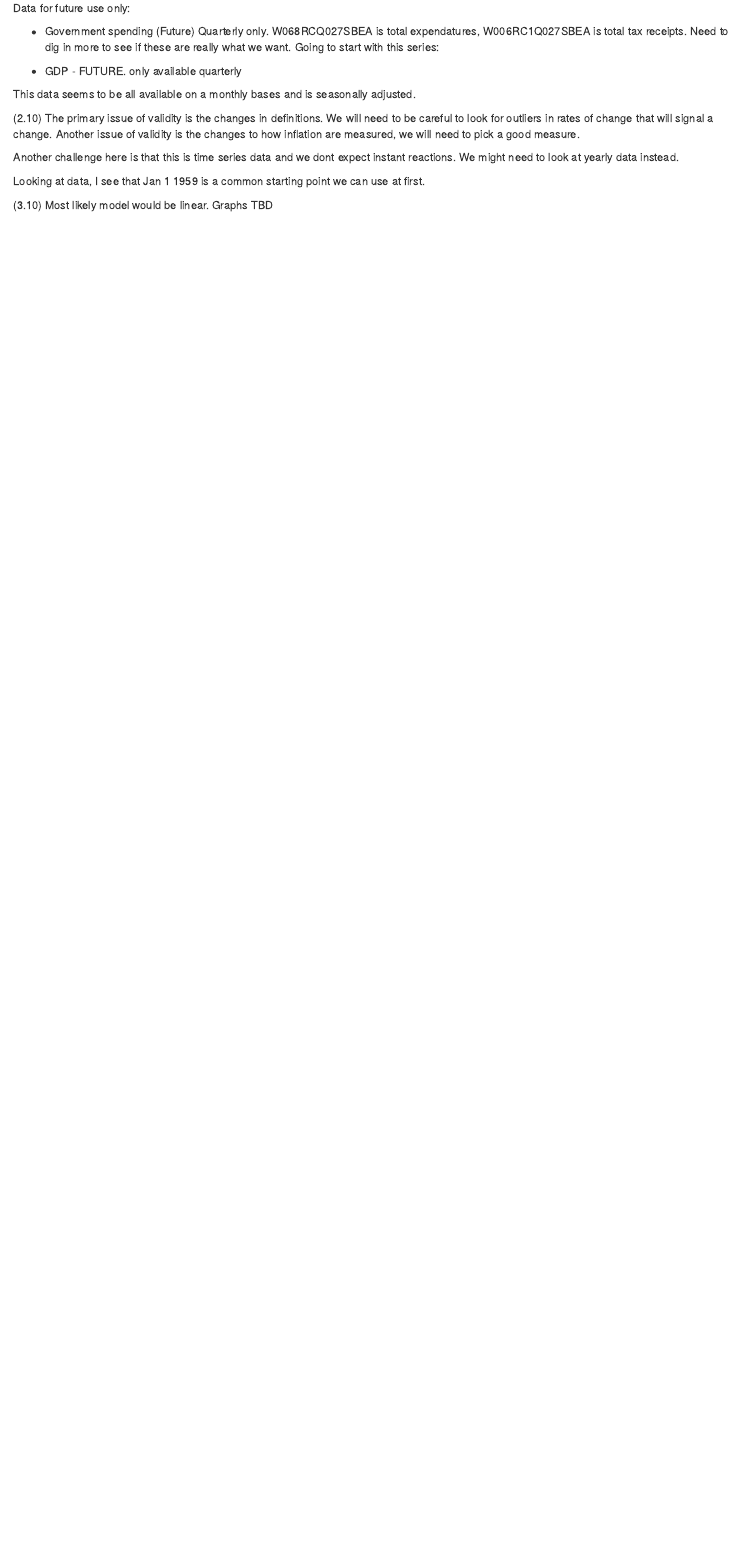
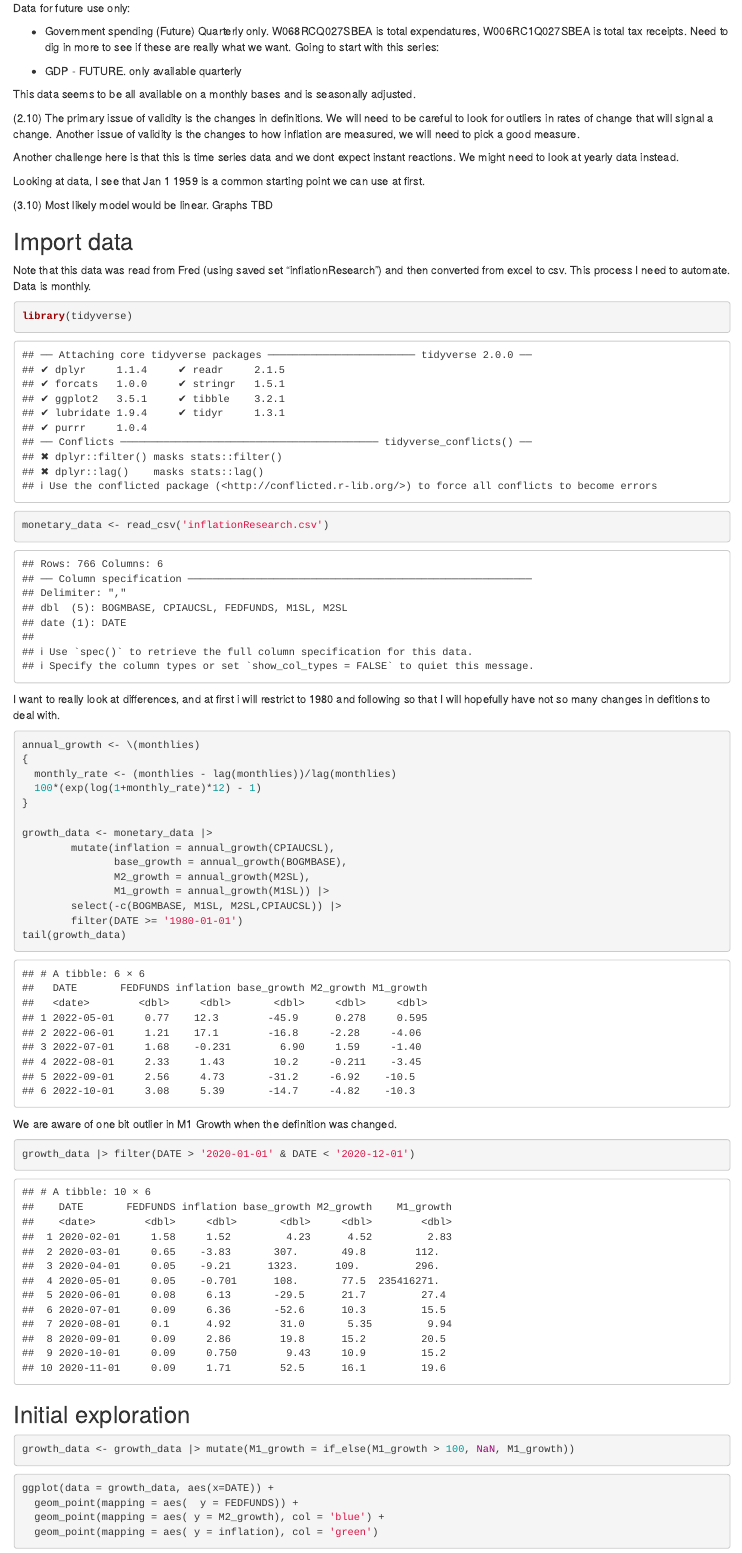
Before and after one commit to DrEntropy/ROSWork, an R Markdown document (Inflation.Rmd): the page in a window 1100 px wide, from 370 px down. Rendered offline with R 4.5, knitr and Pandoc, with nearby package versions.

Commit message:
Initial exploration

````diff
--- a/Inflation.Rmd
+++ b/Inflation.Rmd
@@ -29,3 +29,49 @@ Another challenge here is that this is time series data and we dont expect insta
 Looking at data, I see that Jan 1 1959 is a common starting point we can use at first.
 
 (3.10)  Most likely model would be linear. Graphs TBD
+
+## Import data
+
+Note that this data was read from Fred (using saved set "inflationResearch") and then converted from excel to csv. This process I need to automate. Data is monthly.
+
+```{r}
+library(tidyverse)
+monetary_data <- read_csv('inflationResearch.csv')
+```
+
+I want to really look at differences, and at first i will restrict to 1980 and following so that I will hopefully have not so many changes in defitions to deal with.
+
+```{r}
+
+annual_growth <- \(monthlies)
+{
+  monthly_rate <- (monthlies - lag(monthlies))/lag(monthlies)
+  100*(exp(log(1+monthly_rate)*12) - 1)
+}
+
+growth_data <- monetary_data |>
+        mutate(inflation = annual_growth(CPIAUCSL),
+               base_growth = annual_growth(BOGMBASE),
+               M2_growth = annual_growth(M2SL),
+               M1_growth = annual_growth(M1SL)) |>
+        select(-c(BOGMBASE, M1SL, M2SL,CPIAUCSL)) |>
+        filter(DATE >= '1980-01-01')
+tail(growth_data)
+```
+
+We are aware of one bit outlier in M1 Growth when the definition was changed.
+
+```{r}
+growth_data |> filter(DATE > '2020-01-01' & DATE < '2020-12-01')
+```
+## Initial exploration
+
+```{r}
+growth_data <- growth_data |> mutate(M1_growth = if_else(M1_growth > 100, NaN, M1_growth))
+```
+
+```{r}
+ggplot(data = growth_data, aes(x=DATE)) +
+  geom_point(mapping = aes(  y = FEDFUNDS)) +
+  geom_point(mapping = aes( y = M2_growth), col = 'blue') +
+  geom_point(mapping = aes( y = inflation), col = 'green')
````
Also changed, not shown: Inflation.Rmd (68 more changed lines).
